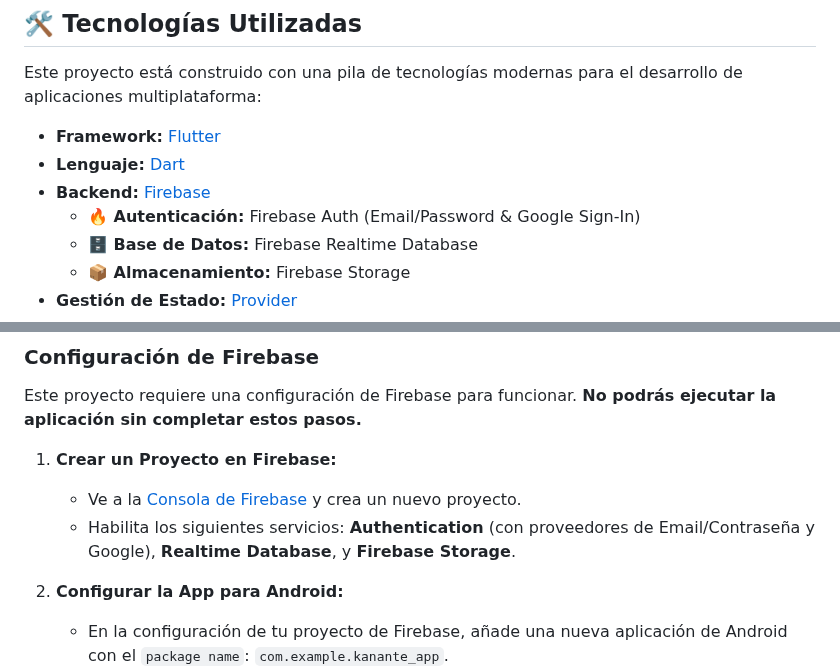
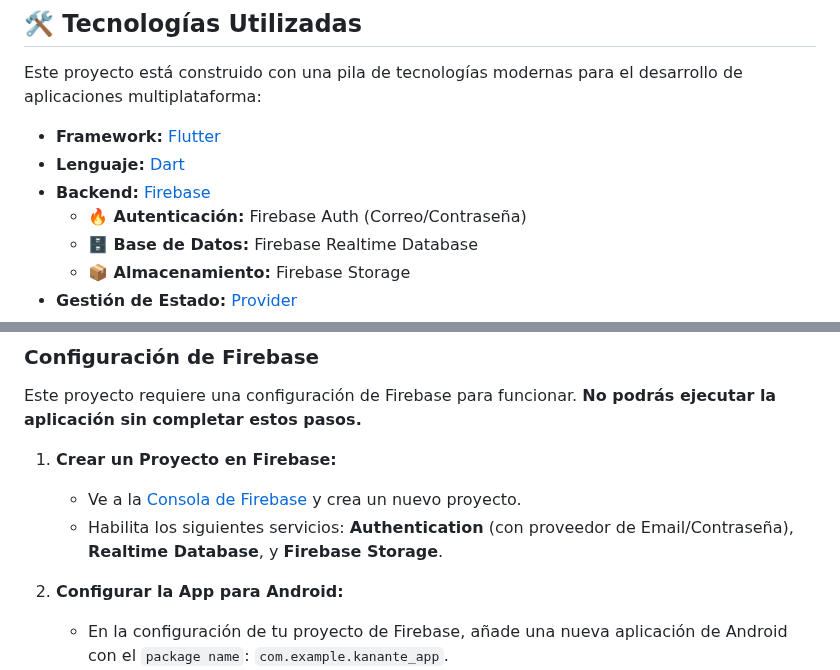
Before and after one commit to Angelgonzalez2004/Kanante_app, a Markdown page: README.md, 2 parts joined by grey strips. Drawn GitHub-style.

```diff
--- a/README.md
+++ b/README.md
@@ -87,7 +86,7 @@ Este proyecto está construido con una pila de tecnologías modernas para el des
 *   **Framework:** [Flutter](https://flutter.dev/)
 *   **Lenguaje:** [Dart](https://dart.dev/)
 *   **Backend:** [Firebase](https://firebase.google.com/)
-    *   **🔥 Autenticación:** Firebase Auth (Email/Password & Google Sign-In)
+    *   **🔥 Autenticación:** Firebase Auth (Correo/Contraseña)
     *   **🗄️ Base de Datos:** Firebase Realtime Database
     *   **📦 Almacenamiento:** Firebase Storage
 *   **Gestión de Estado:** [Provider](https://pub.dev/packages/provider)
@@ -111,7 +110,7 @@ Este proyecto requiere una configuración de Firebase para funcionar. **No podr
 
 1.  **Crear un Proyecto en Firebase:**
     *   Ve a la [Consola de Firebase](https://console.firebase.google.com/) y crea un nuevo proyecto.
-    *   Habilita los siguientes servicios: **Authentication** (con proveedores de Email/Contraseña y Google), **Realtime Database**, y **Firebase Storage**.
+    *   Habilita los siguientes servicios: **Authentication** (con proveedor de Email/Contraseña), **Realtime Database**, y **Firebase Storage**.
 
 2.  **Configurar la App para Android:**
     *   En la configuración de tu proyecto de Firebase, añade una nueva aplicación de Android con el `package name`: `com.example.kanante_app`.
```
Also changed, not shown: other parts of README.md (+5 -14 lines).
